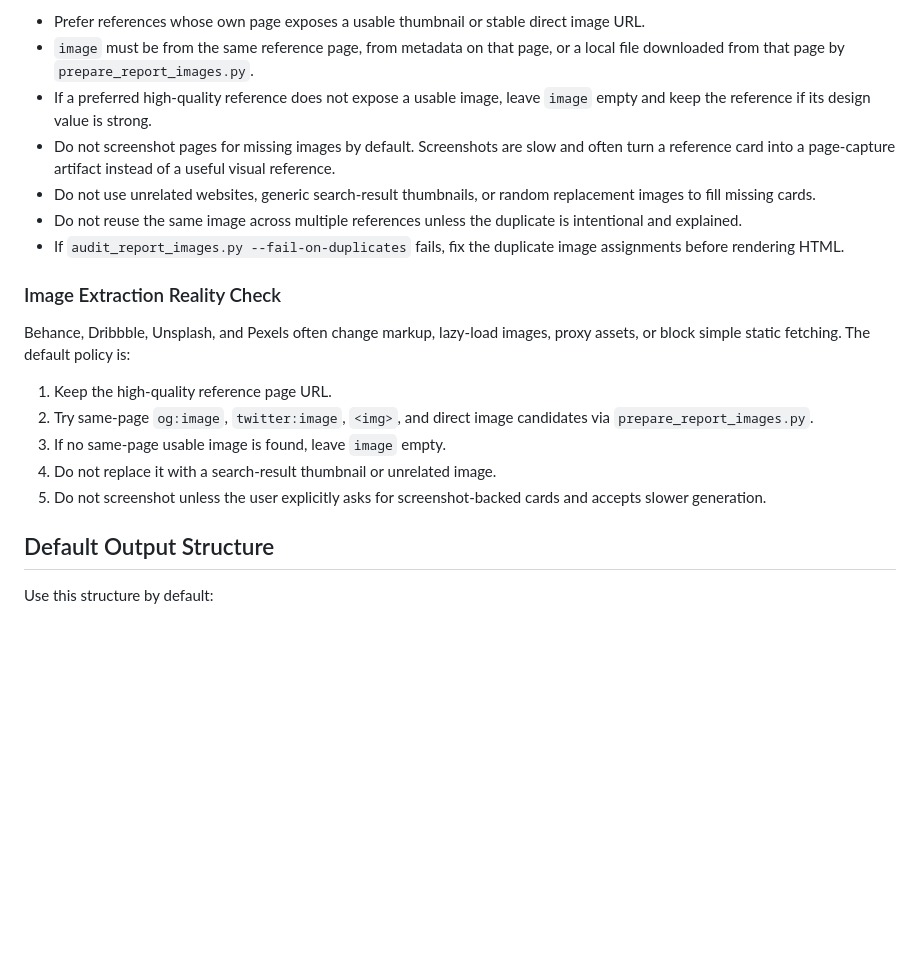
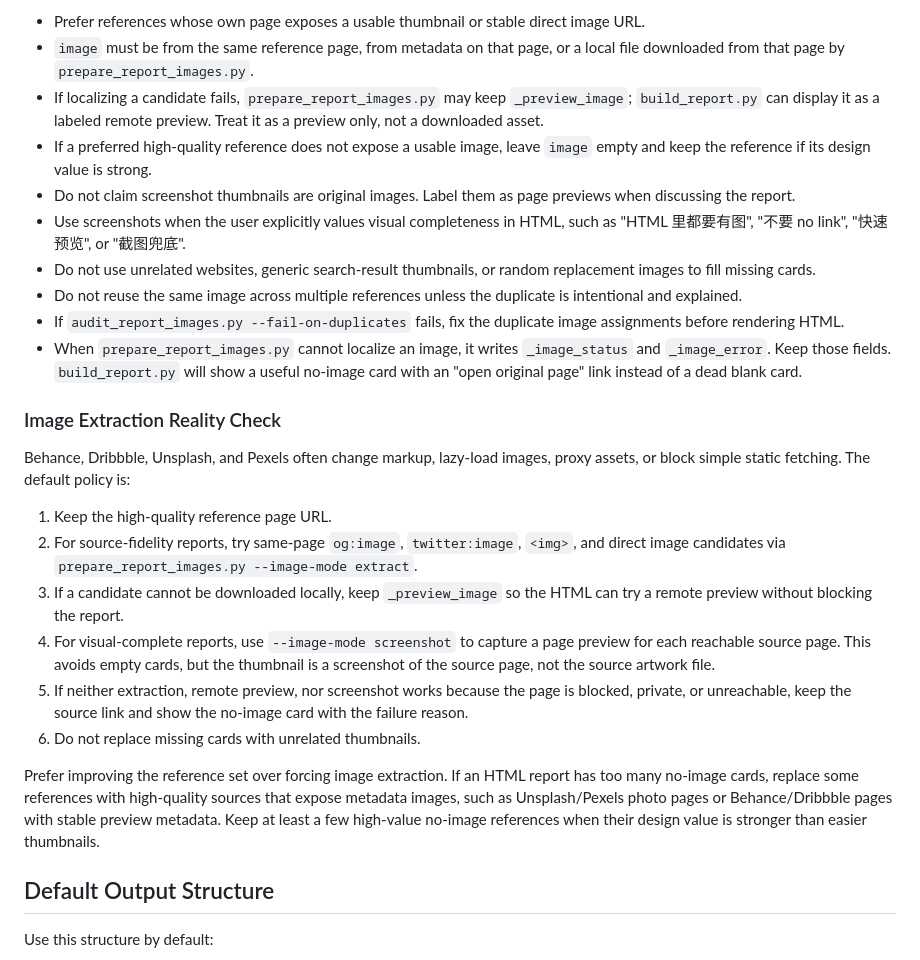
Before and after one commit to ket91396-boop/design-inspiration-research, a Markdown page: SKILL.md, the part around one of its changes. Drawn GitHub-style; blank space fills up the shorter version.

```diff
--- a/SKILL.md
+++ b/SKILL.md
@@ -260,21 +314,27 @@ For HTML reports, image quality is part of the deliverable, but source relevance
 
 - Prefer references whose own page exposes a usable thumbnail or stable direct image URL.
 - `image` must be from the same reference page, from metadata on that page, or a local file downloaded from that page by `prepare_report_images.py`.
+- If localizing a candidate fails, `prepare_report_images.py` may keep `_preview_image`; `build_report.py` can display it as a labeled remote preview. Treat it as a preview only, not a downloaded asset.
 - If a preferred high-quality reference does not expose a usable image, leave `image` empty and keep the reference if its design value is strong.
-- Do not screenshot pages for missing images by default. Screenshots are slow and often turn a reference card into a page-capture artifact instead of a useful visual reference.
+- Do not claim screenshot thumbnails are original images. Label them as page previews when discussing the report.
+- Use screenshots when the user explicitly values visual completeness in HTML, such as "HTML 里都要有图", "不要 no link", "快速预览", or "截图兜底".
 - Do not use unrelated websites, generic search-result thumbnails, or random replacement images to fill missing cards.
 - Do not reuse the same image across multiple references unless the duplicate is intentional and explained.
 - If `audit_report_images.py --fail-on-duplicates` fails, fix the duplicate image assignments before rendering HTML.
+- When `prepare_report_images.py` cannot localize an image, it writes `_image_status` and `_image_error`. Keep those fields. `build_report.py` will show a useful no-image card with an "open original page" link instead of a dead blank card.
 
 ### Image Extraction Reality Check
 
 Behance, Dribbble, Unsplash, and Pexels often change markup, lazy-load images, proxy assets, or block simple static fetching. The default policy is:
 
 1. Keep the high-quality reference page URL.
-2. Try same-page `og:image`, `twitter:image`, `<img>`, and direct image candidates via `prepare_report_images.py`.
-3. If no same-page usable image is found, leave `image` empty.
-4. Do not replace it with a search-result thumbnail or unrelated image.
-5. Do not screenshot unless the user explicitly asks for screenshot-backed cards and accepts slower generation.
+2. For source-fidelity reports, try same-page `og:image`, `twitter:image`, `<img>`, and direct image candidates via `prepare_report_images.py --image-mode extract`.
+3. If a candidate cannot be downloaded locally, keep `_preview_image` so the HTML can try a remote preview without blocking the report.
+4. For visual-complete reports, use `--image-mode screenshot` to capture a page preview for each reachable source page. This avoids empty cards, but the thumbnail is a screenshot of the source page, not the source artwork file.
+5. If neither extraction, remote preview, nor screenshot works because the page is blocked, private, or unreachable, keep the source link and show the no-image card with the failure reason.
+6. Do not replace missing cards with unrelated thumbnails.
+
+Prefer improving the reference set over forcing image extraction. If an HTML report has too many no-image cards, replace some references with high-quality sources that expose metadata images, such as Unsplash/Pexels photo pages or Behance/Dribbble pages with stable preview metadata. Keep at least a few high-value no-image references when their design value is stronger than easier thumbnails.
 
 ## Default Output Structure
 
```
Also changed, not shown: other parts of SKILL.md (+58 -4 lines).
